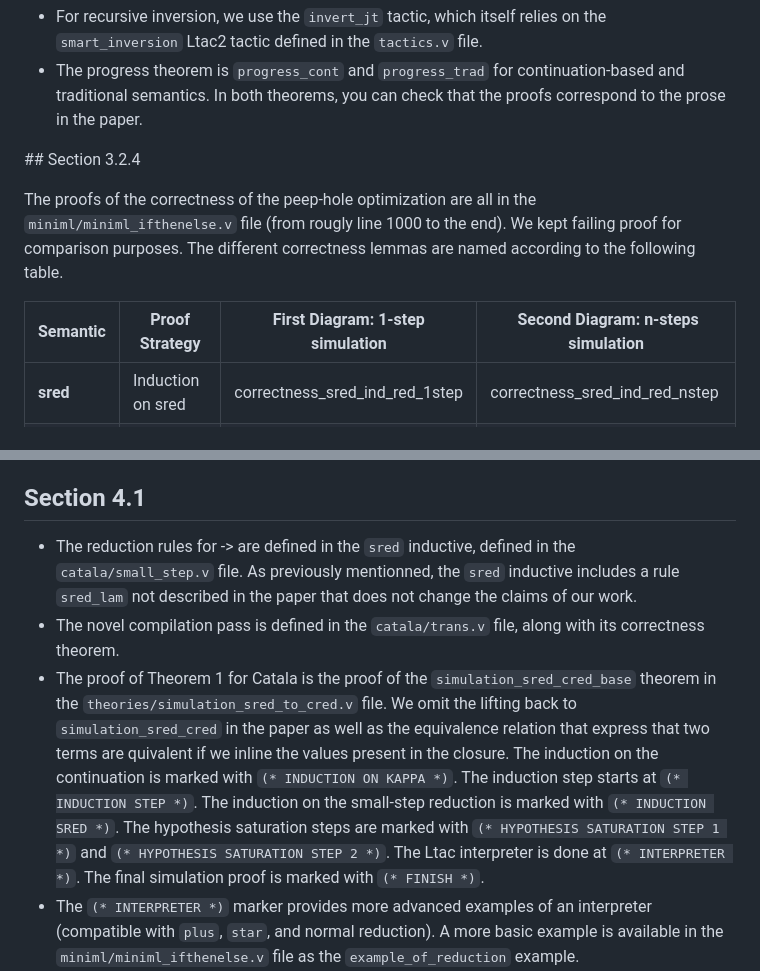
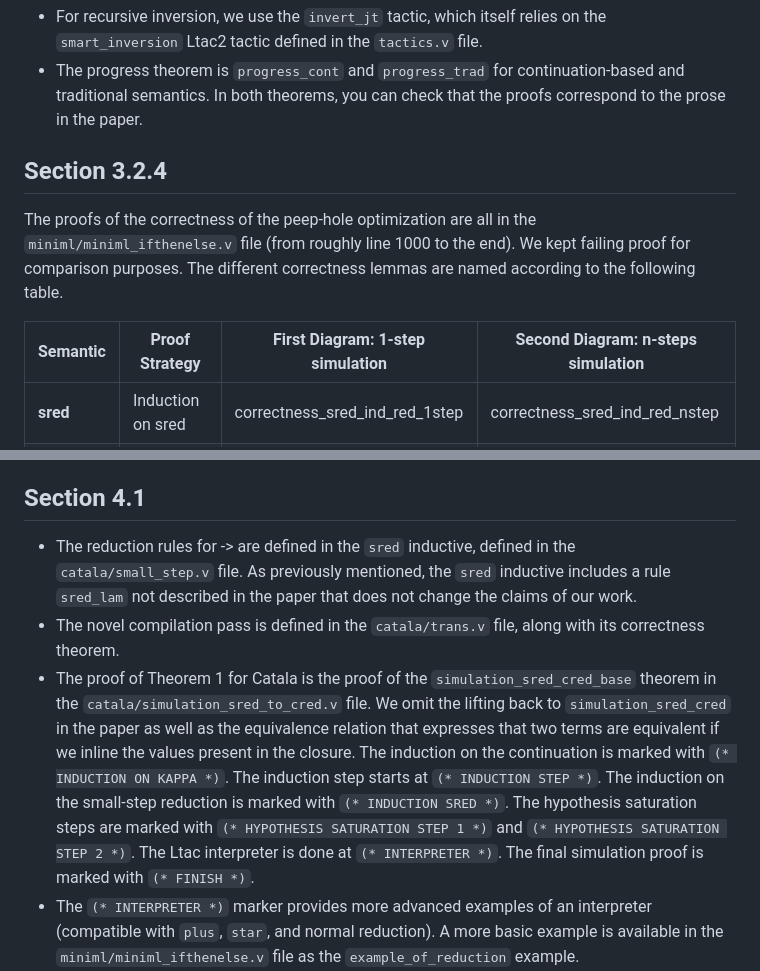
Before and after one commit to CatalaLang/catala-formalization, a Markdown page: CLAIMS.md, 2 parts joined by grey strips. GitHub-like rendering.

```diff
--- a/CLAIMS.md
+++ b/CLAIMS.md
@@ -49,11 +47,11 @@ The syntax, semantics, and proof of the $\lambda$-calculus augmented with `if-th
 * For recursive inversion, we use the `invert_jt` tactic, which itself relies on the `smart_inversion` Ltac2 tactic defined in the `tactics.v` file.
 * The progress theorem is `progress_cont` and `progress_trad` for continuation-based and traditional semantics. In both theorems, you can check that the proofs correspond to the prose in the paper.
 
-## Section 3.2.4
+## Section 3.2.4
 
-The proofs of the correctness of the peep-hole optimization are all in the `miniml/miniml_ifthenelse.v` file (from rougly line 1000 to the end). We kept failing proof for comparison purposes. The different correctness lemmas are named according to the following table.
+The proofs of the correctness of the peep-hole optimization are all in the `miniml/miniml_ifthenelse.v` file (from roughly line 1000 to the end). We kept failing proof for comparison purposes. The different correctness lemmas are named according to the following table.
 
-| **Semantic** | **Proof Strategy**    | **First Diagram: 1-step simulation** | **Second Diagram: n-steps simulation** |
+| **Semantic** | **Proof Strategy**    | **First Diagram: 1-step simulation** | **Second Diagram: n-steps simulation** |
 |--------------|-----------------------|--------------------------------------|----------------------------------------|
 | **sred**     | Induction on sred     | correctness_sred_ind_red_1step       | correctness_sred_ind_red_nstep         |
 |              | Induction on inv      | -                                    | correctness_sred_ind_inv_nstep         |
@@ -69,9 +67,9 @@ The proofs of the correctness of the peep-hole optimization are all in the `mini
 * The syntax of values, terms, and defaults is in the `catala/syntax.v` file as the `term` and `value` inductives.
 
 ## Section 4.1
-* The reduction rules for -> are defined in the `sred` inductive, defined in the `catala/small_step.v` file. As previously mentionned, the `sred` inductive includes a rule `sred_lam` not described in the paper that does not change the claims of our work.
+* The reduction rules for -> are defined in the `sred` inductive, defined in the `catala/small_step.v` file. As previously mentioned, the `sred` inductive includes a rule `sred_lam` not described in the paper that does not change the claims of our work.
 * The novel compilation pass is defined in the `catala/trans.v` file, along with its correctness theorem.
-* The proof of Theorem 1 for Catala is the proof of the `simulation_sred_cred_base` theorem in the `theories/simulation_sred_to_cred.v` file. We omit the lifting back to `simulation_sred_cred` in the paper as well as the equivalence relation that express that two terms are quivalent if we inline the values present in the closure. The induction on the continuation is marked with `(* INDUCTION ON KAPPA *)`. The induction step starts at `(* INDUCTION STEP *)`. The induction on the small-step reduction is marked with `(* INDUCTION SRED *)`. The hypothesis saturation steps are marked with `(* HYPOTHESIS SATURATION STEP 1 *)` and `(* HYPOTHESIS SATURATION STEP 2 *)`. The Ltac interpreter is done at `(* INTERPRETER *)`. The final simulation proof is marked with `(* FINISH *)`.
+* The proof of Theorem 1 for Catala is the proof of the `simulation_sred_cred_base` theorem in the `catala/simulation_sred_to_cred.v` file. We omit the lifting back to `simulation_sred_cred` in the paper as well as the equivalence relation that expresses that two terms are equivalent if we inline the values present in the closure. The induction on the continuation is marked with `(* INDUCTION ON KAPPA *)`. The induction step starts at `(* INDUCTION STEP *)`. The induction on the small-step reduction is marked with `(* INDUCTION SRED *)`. The hypothesis saturation steps are marked with `(* HYPOTHESIS SATURATION STEP 1 *)` and `(* HYPOTHESIS SATURATION STEP 2 *)`. The Ltac interpreter is done at `(* INTERPRETER *)`. The final simulation proof is marked with `(* FINISH *)`.
 * The `(* INTERPRETER *)` marker provides more advanced examples of an interpreter (compatible with `plus`, `star`, and normal reduction). A more basic example is available in the `miniml/miniml_ifthenelse.v` file as the `example_of_reduction` example.
 * The "smart-inversion" tactic is defined for specific inductives, such as in the `catala/typing.v` file with the `sinv_inv` and `sinv_jt` tactics. These tactics use the `smart_inversion` Ltac2 tactic defined in the `tactics.v` file.
 
```
Also changed, not shown: other parts of CLAIMS.md (+14 -16 lines).
